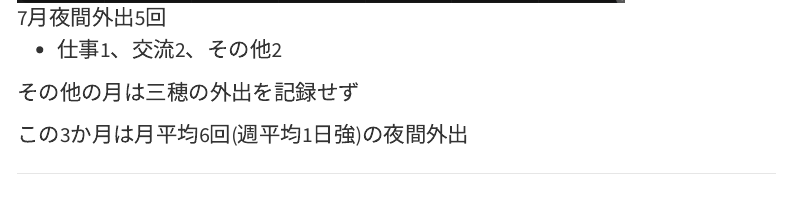
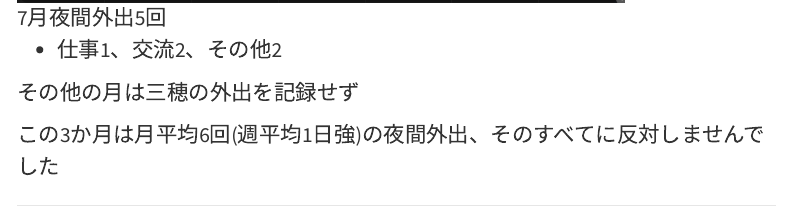
Before and after one commit to SeiroIto/gchat, a Quarto document (posts/CancerSuspicion.qmd): the page in a window 1100 px wide, from 4410 px down. Rendered offline with R 4.5, knitr and Pandoc in place of Quarto, with nearby package versions; menus at the side of the page are left out.

Commit message:
added more notes

```diff
--- a/posts/CancerSuspicion.qmd
+++ b/posts/CancerSuspicion.qmd
@@ -302,4 +302,4 @@ Red {
 
 その他の月は三穂の外出を記録せず
 
-この3か月は月平均6回(週平均1日強)の夜間外出
+この3か月は月平均6回(週平均1日強)の夜間外出、そのすべてに反対しませんでした
```
